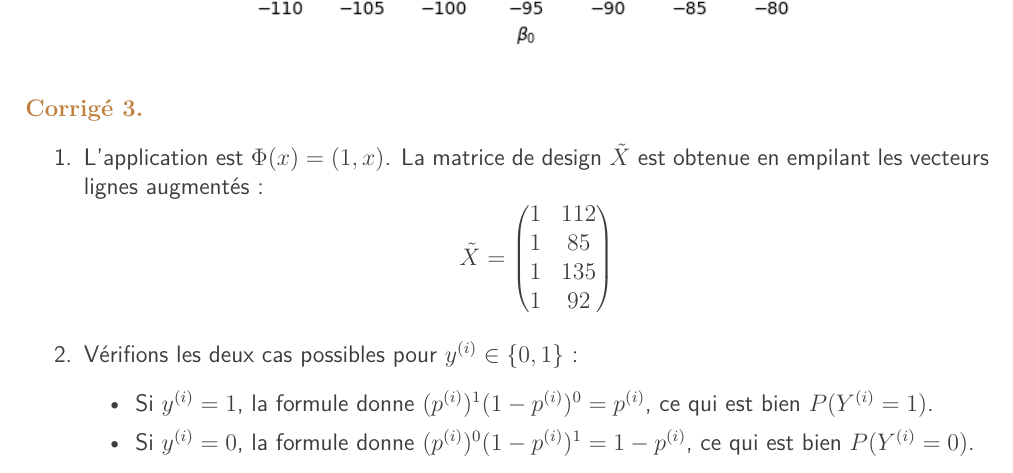
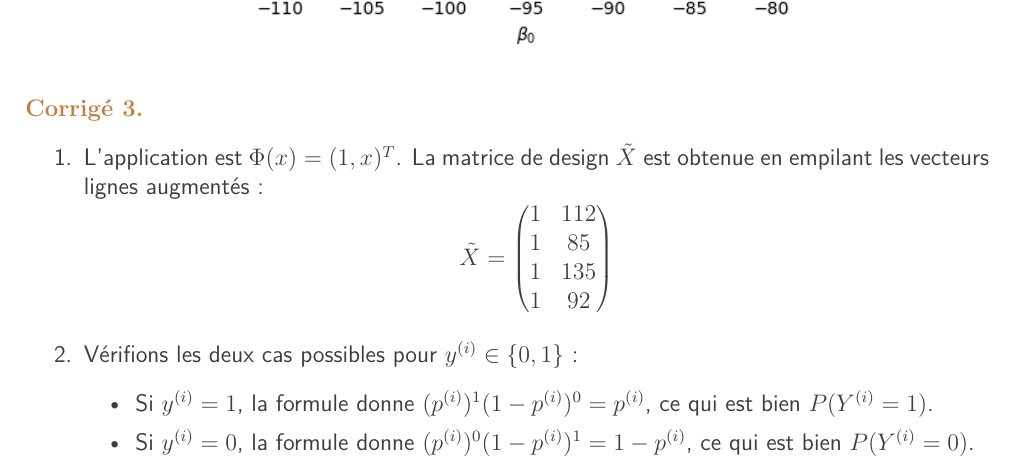
Before and after one commit to ccampguilhem/KMAXPP05, a LaTeX document (2026/TD/TD-02/TD-02.tex): part of page 5 of 7, cut so that both start at the same text. Compiled offline with pdfLaTeX.

Commit message:
Fixer un typo

```diff
--- a/2026/TD/TD-02/TD-02.tex
+++ b/2026/TD/TD-02/TD-02.tex
@@ -190,7 +190,7 @@ Les réponses de l'exercice 1 peuvent être utilisées pour les questions de cet
 
 \begin{solution}
     \begin{enumerate}
-        \item L'application est $\Phi(x) = (1, x)$. La matrice de design $\tilde{X}$ est obtenue en empilant les vecteurs lignes augmentés :
+        \item L'application est $\Phi(x) = (1, x)^T$. La matrice de design $\tilde{X}$ est obtenue en empilant les vecteurs lignes augmentés :
         \[
             \tilde{X} = \begin{pmatrix}
                 1 & 112 \\
```
